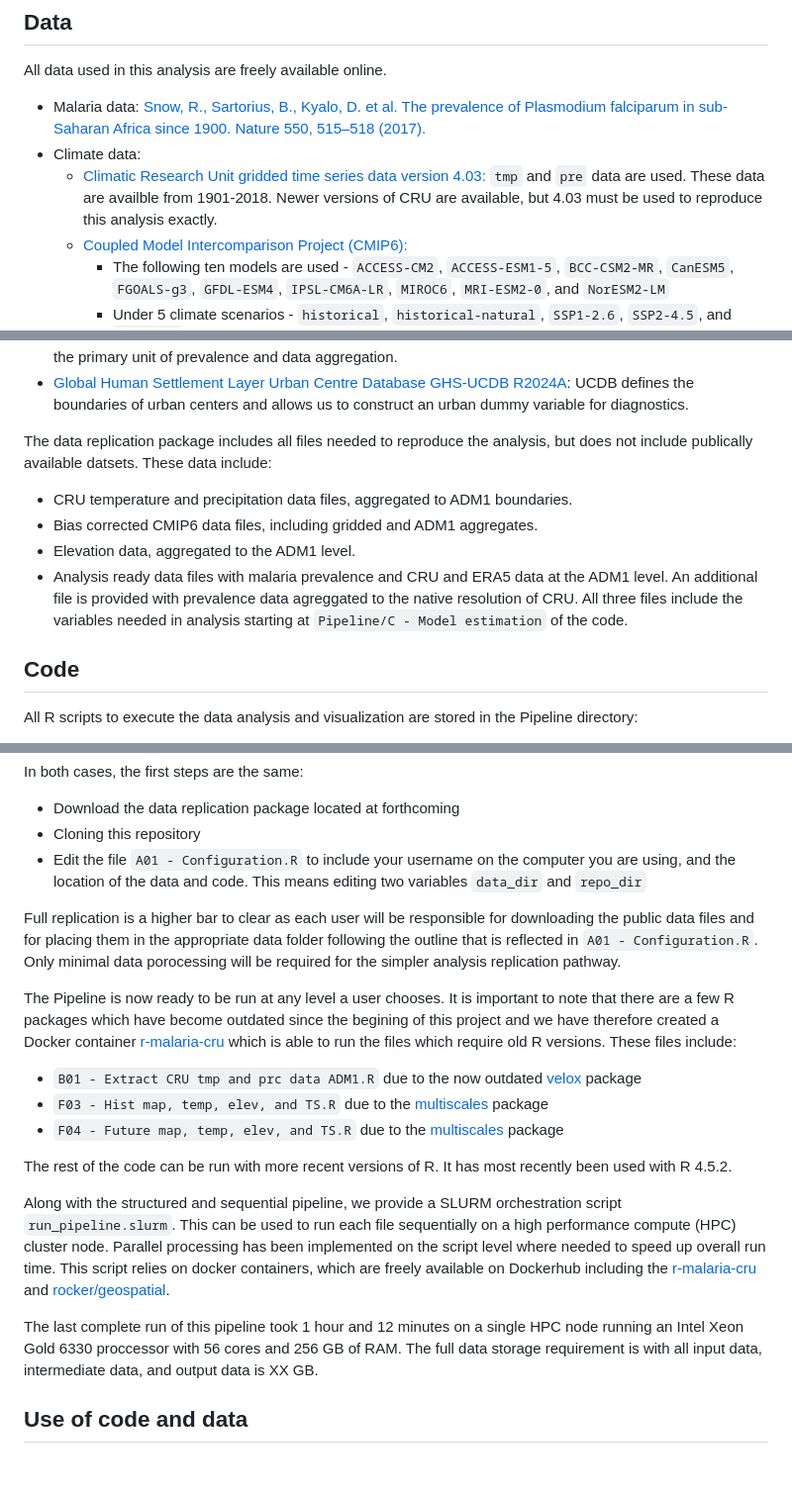
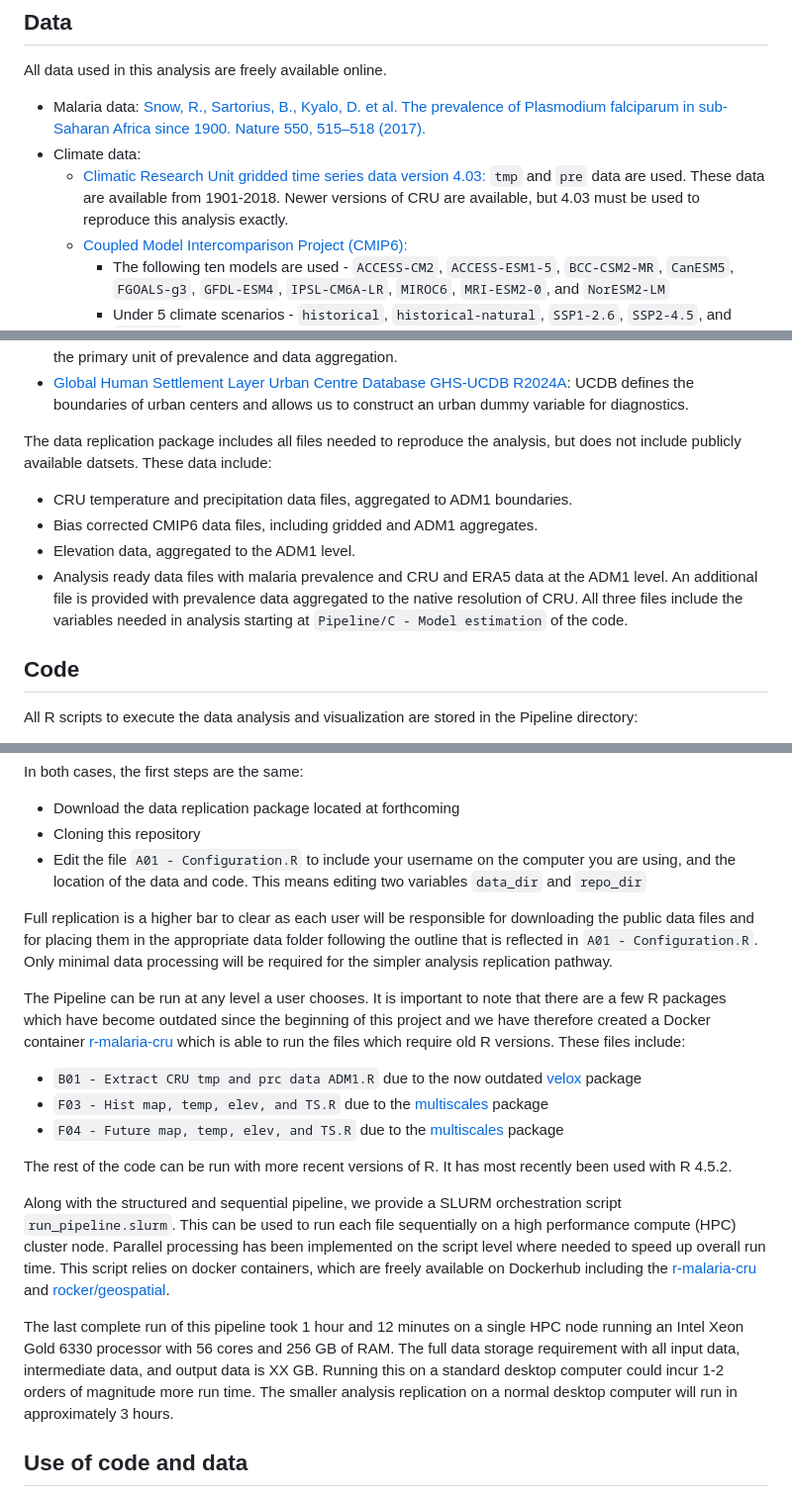
Before and after one commit to cjcarlson/falciparum, a Markdown page: README.md, 3 parts joined by grey strips. Shown at 99% size. Drawn GitHub-style; blank space fills up the shorter version.

```diff
--- a/README.md
+++ b/README.md
@@ -13,7 +13,7 @@ All data used in this analysis are freely available online.
 
 - Malaria data: [Snow, R., Sartorius, B., Kyalo, D. et al. The prevalence of Plasmodium falciparum in sub-Saharan Africa since 1900. Nature 550, 515–518 (2017).](https://doi.org/10.1038/nature24059)
 - Climate data:
-  - [Climatic Research Unit gridded time series data version 4.03:](https://crudata.uea.ac.uk/cru/data/hrg/cru_ts_4.03/cruts.1905011326.v4.03/) `tmp` and `pre` data are used. These data are availble from 1901-2018. Newer versions of CRU are available, but 4.03 must be used to reproduce this analysis exactly.
+  - [Climatic Research Unit gridded time series data version 4.03:](https://crudata.uea.ac.uk/cru/data/hrg/cru_ts_4.03/cruts.1905011326.v4.03/) `tmp` and `pre` data are used. These data are available from 1901-2018. Newer versions of CRU are available, but 4.03 must be used to reproduce this analysis exactly.
   - [Coupled Model Intercomparison Project (CMIP6):](https://cds.climate.copernicus.eu/datasets/projections-cmip6)
     - The following ten models are used - `ACCESS-CM2`, `ACCESS-ESM1-5`, `BCC-CSM2-MR`, `CanESM5`, `FGOALS-g3`, `GFDL-ESM4`, `IPSL-CM6A-LR`, `MIROC6`, `MRI-ESM2-0`, and `NorESM2-LM`
     - Under 5 climate scenarios - `historical`, `historical-natural`, `SSP1-2.6`, `SSP2-4.5`, and `SSP5-8.5`
@@ -23,12 +23,12 @@ All data used in this analysis are freely available online.
 - [Global Administrative Areas dataset version 3.6](https://gadm.org/download_world36.html): Level one administrative boundaries (ADM1) are used as the primary unit of prevalence and data aggregation.
 - [Global Human Settlement Layer Urban Centre Database GHS-UCDB R2024A](https://human-settlement.emergency.copernicus.eu/ghs_ucdb_2024.php): UCDB defines the boundaries of urban centers and allows us to construct an urban dummy variable for diagnostics.
 
-The data replication package includes all files needed to reproduce the analysis, but does not include publically available datsets. These data include:
+The data replication package includes all files needed to reproduce the analysis, but does not include publicly available datsets. These data include:
 
 - CRU temperature and precipitation data files, aggregated to ADM1 boundaries.
 - Bias corrected CMIP6 data files, including gridded and ADM1 aggregates.
 - Elevation data, aggregated to the ADM1 level.
-- Analysis ready data files with malaria prevalence and CRU and ERA5 data at the ADM1 level. An additional file is provided with prevalence data agreggated to the native resolution of CRU. All three files include the variables needed in analysis starting at `Pipeline/C - Model estimation` of the code.
+- Analysis ready data files with malaria prevalence and CRU and ERA5 data at the ADM1 level. An additional file is provided with prevalence data aggregated to the native resolution of CRU. All three files include the variables needed in analysis starting at `Pipeline/C - Model estimation` of the code.
 
 ## Code
 
@@ -98,9 +98,9 @@ In both cases, the first steps are the same:
 - Cloning this repository
 - Edit the file `A01 - Configuration.R` to include your username on the computer you are using, and the location of the data and code. This means editing two variables `data_dir` and `repo_dir`
 
-Full replication is a higher bar to clear as each user will be responsible for downloading the public data files and for placing them in the appropriate data folder following the outline that is reflected in `A01 - Configuration.R`. Only minimal data porocessing will be required for the simpler analysis replication pathway.
+Full replication is a higher bar to clear as each user will be responsible for downloading the public data files and for placing them in the appropriate data folder following the outline that is reflected in `A01 - Configuration.R`. Only minimal data processing will be required for the simpler analysis replication pathway.
 
-The Pipeline is now ready to be run at any level a user chooses. It is important to note that there are a few R packages which have become outdated since the begining of this project and we have therefore created a Docker container [r-malaria-cru](https://hub.docker.com/repository/docker/cmolitor/r-malaria-cru/general) which is able to run the files which require old R versions. These files include:
+The Pipeline can be run at any level a user chooses. It is important to note that there are a few R packages which have become outdated since the beginning of this project and we have therefore created a Docker container [r-malaria-cru](https://hub.docker.com/repository/docker/cmolitor/r-malaria-cru/general) which is able to run the files which require old R versions. These files include:
 
 - `B01 - Extract CRU tmp and prc data ADM1.R` due to the now outdated [velox](https://github.com/hunzikp/velox) package
 - `F03 - Hist map, temp, elev, and TS.R` due to the [multiscales](https://github.com/clauswilke/multiscales) package
@@ -110,7 +110,7 @@ The rest of the code can be run with more recent versions of R. It has most rece
 
 Along with the structured and sequential pipeline, we provide a SLURM orchestration script `run_pipeline.slurm`. This can be used to run each file sequentially on a high performance compute (HPC) cluster node. Parallel processing has been implemented on the script level where needed to speed up overall run time. This script relies on docker containers, which are freely available on Dockerhub including the [r-malaria-cru](https://hub.docker.com/repository/docker/cmolitor/r-malaria-cru/general) and [rocker/geospatial](https://hub.docker.com/r/rocker/geospatial).
 
-The last complete run of this pipeline took 1 hour and 12 minutes on a single HPC node running an Intel Xeon Gold 6330 proccessor with 56 cores and 256 GB of RAM. The full data storage requirement is with all input data, intermediate data, and output data is XX GB.
+The last complete run of this pipeline took 1 hour and 12 minutes on a single HPC node running an Intel Xeon Gold 6330 processor with 56 cores and 256 GB of RAM. The full data storage requirement with all input data, intermediate data, and output data is XX GB. Running this on a standard desktop computer could incur 1-2 orders of magnitude more run time. The smaller analysis replication on a normal desktop computer will run in approximately 3 hours.
 
 ## Use of code and data
 
```
